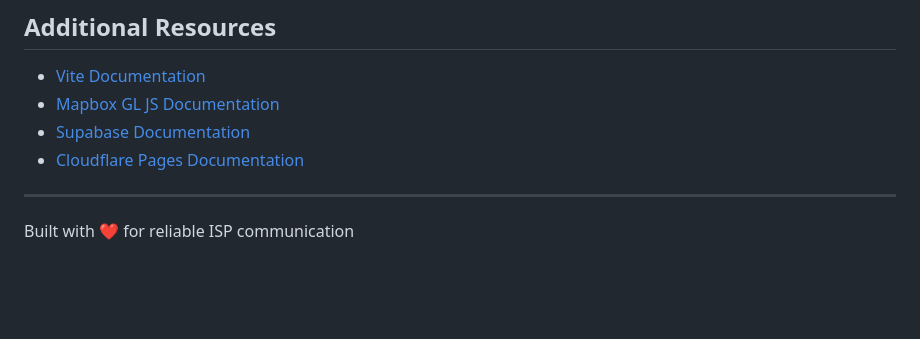
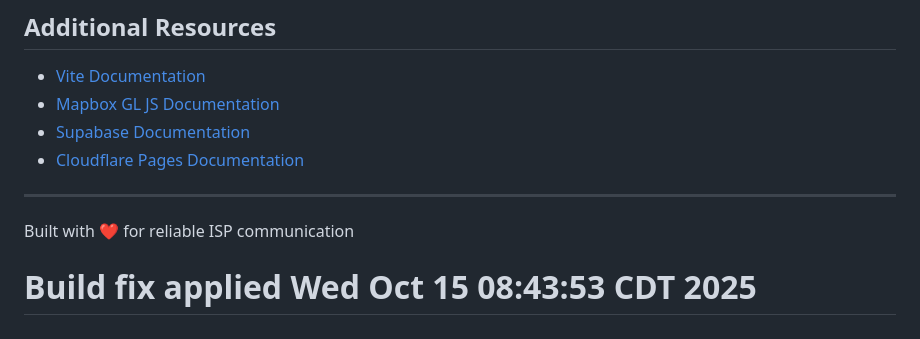
Before and after one commit to scotthubbert/public-outage-map, a Markdown page: README.md, the part around the change. Drawn GitHub-style; blank space fills up the shorter version.

Commit message:
Trigger Cloudflare rebuild

```diff
--- a/README.md
+++ b/README.md
@@ -406,3 +406,4 @@ This application is designed to be **public-facing** while protecting customer p
 ---
 
 Built with ❤️ for reliable ISP communication
+# Build fix applied Wed Oct 15 08:43:53 CDT 2025
```
